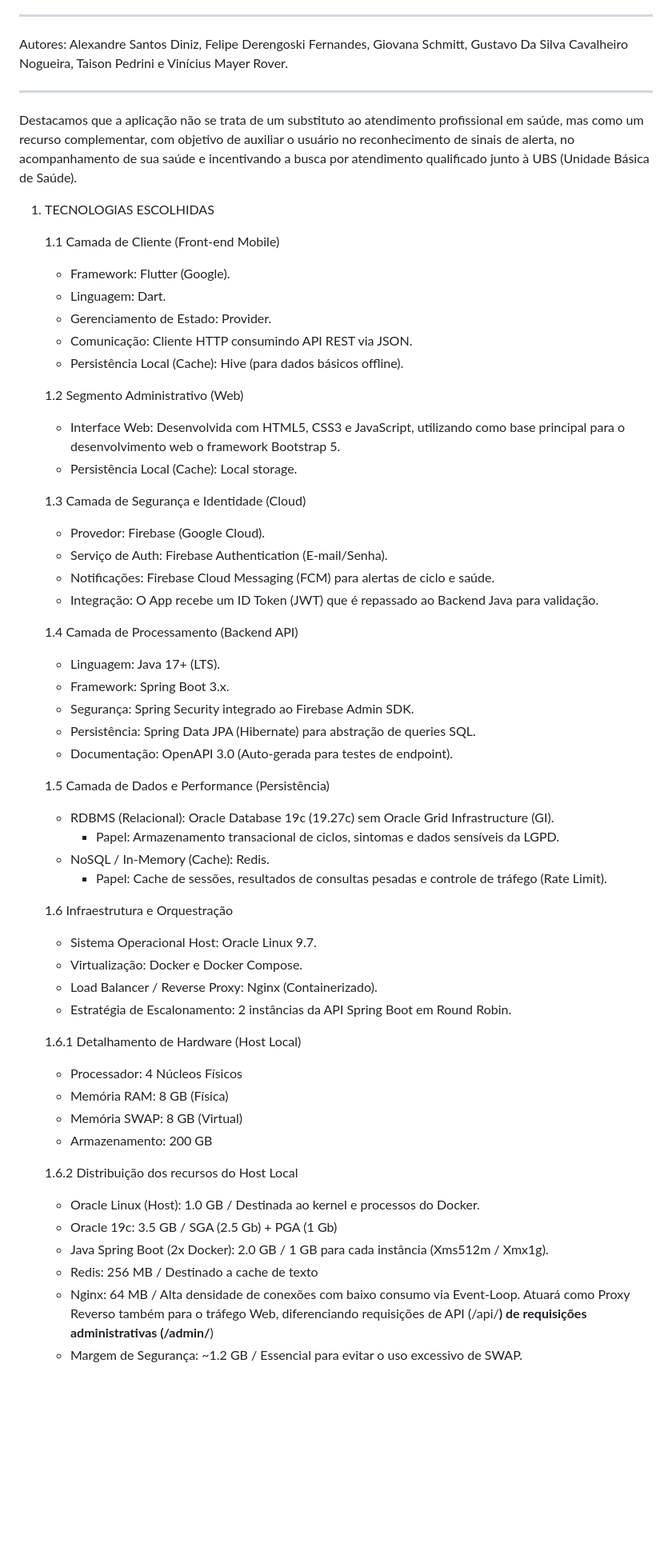
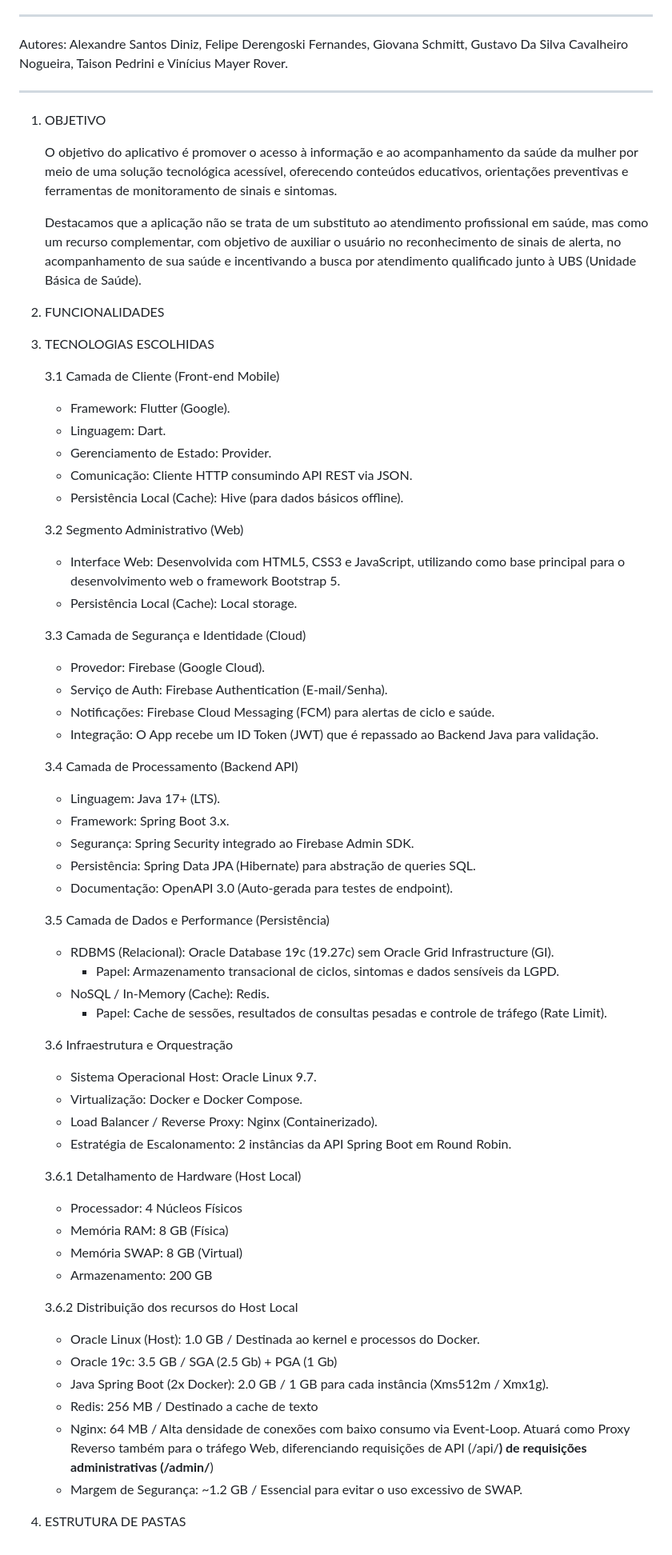
Before and after one commit to giovanaschmitt/UNIFEBE_Minha_Saude_Feminina, a Markdown page: README.md, the part around the change. Shown at 80% size. Rendered like a GitHub page; blank space fills up the shorter version.

```diff
--- a/README.md
+++ b/README.md
@@ -7,12 +7,16 @@ Autores: Alexandre Santos Diniz, Felipe Derengoski Fernandes, Giovana Schmitt, G
 
 ------------------------------------------------------------------------------------------------------------------------------------------------------------
 
-Destacamos que a aplicação não se trata de um substituto ao atendimento profissional em saúde, mas como um recurso complementar, com objetivo de auxiliar o usuário no reconhecimento de sinais de alerta, no acompanhamento de sua saúde e incentivando a busca por atendimento qualificado junto à UBS (Unidade Básica de Saúde).
+1. OBJETIVO
 
+   O objetivo do aplicativo é promover o acesso à informação e ao acompanhamento da saúde da mulher por meio de uma solução tecnológica acessível, oferecendo conteúdos educativos, orientações preventivas e ferramentas de monitoramento de sinais e sintomas.
 
-1. TECNOLOGIAS ESCOLHIDAS
+    Destacamos que a aplicação não se trata de um substituto ao atendimento profissional em saúde, mas como um recurso complementar, com objetivo de auxiliar o usuário no reconhecimento de sinais de alerta, no acompanhamento de sua saúde e incentivando a busca por atendimento qualificado junto à UBS (Unidade Básica de Saúde).
 
-   1.1 Camada de Cliente (Front-end Mobile)
+3. FUNCIONALIDADES
+4. TECNOLOGIAS ESCOLHIDAS
+
+   3.1 Camada de Cliente (Front-end Mobile)
     - Framework: Flutter (Google).
     - Linguagem: Dart.
     - Gerenciamento de Estado: Provider.
@@ -20,46 +24,49 @@ Destacamos que a aplicação não se trata de um substituto ao atendimento profi
     - Persistência Local (Cache): Hive (para dados básicos offline).
 
 
-   1.2 Segmento Administrativo (Web)
+   3.2 Segmento Administrativo (Web)
     - Interface Web: Desenvolvida com HTML5, CSS3 e JavaScript, utilizando como base principal para o desenvolvimento web o framework Bootstrap 5.
     - Persistência Local (Cache): Local storage.
 
 
-   1.3 Camada de Segurança e Identidade (Cloud)
+   3.3 Camada de Segurança e Identidade (Cloud)
     - Provedor: Firebase (Google Cloud).
     - Serviço de Auth: Firebase Authentication (E-mail/Senha).
     - Notificações: Firebase Cloud Messaging (FCM) para alertas de ciclo e saúde.
     - Integração: O App recebe um ID Token (JWT) que é repassado ao Backend Java para validação.
 
-   1.4 Camada de Processamento (Backend API)
+   3.4 Camada de Processamento (Backend API)
    - Linguagem: Java 17+ (LTS).
    - Framework: Spring Boot 3.x.
    - Segurança: Spring Security integrado ao Firebase Admin SDK.
    - Persistência: Spring Data JPA (Hibernate) para abstração de queries SQL.
    - Documentação: OpenAPI 3.0 (Auto-gerada para testes de endpoint).
 
-   1.5 Camada de Dados e Performance (Persistência)
+   3.5 Camada de Dados e Performance (Persistência)
    - RDBMS (Relacional): Oracle Database 19c (19.27c) sem Oracle Grid Infrastructure (GI).
      + Papel: Armazenamento transacional de ciclos, sintomas e dados sensíveis da LGPD.
    - NoSQL / In-Memory (Cache): Redis.
      + Papel: Cache de sessões, resultados de consultas pesadas e controle de tráfego (Rate Limit).
 
-   1.6 Infraestrutura e Orquestração
+   3.6 Infraestrutura e Orquestração
       - Sistema Operacional Host: Oracle Linux 9.7.
       - Virtualização: Docker e Docker Compose.
       - Load Balancer / Reverse Proxy: Nginx (Containerizado).
       - Estratégia de Escalonamento: 2 instâncias da API Spring Boot em Round Robin.
 
-    1.6.1 Detalhamento de Hardware (Host Local)
+    3.6.1 Detalhamento de Hardware (Host Local)
       - Processador: 4 Núcleos Físicos
       - Memória RAM: 8 GB (Física)
       - Memória SWAP: 8 GB (Virtual)
       - Armazenamento: 200 GB
 
-    1.6.2 Distribuição dos recursos do Host Local
+    3.6.2 Distribuição dos recursos do Host Local
      - Oracle Linux (Host): 1.0 GB / Destinada ao kernel e processos do Docker.
      - Oracle 19c: 3.5 GB / SGA (2.5 Gb) + PGA (1 Gb)
      - Java Spring Boot (2x Docker): 2.0 GB / 1 GB para cada instância (Xms512m / Xmx1g).
      - Redis: 256 MB / Destinado a cache de texto
      - Nginx: 64 MB / Alta densidade de conexões com baixo consumo via Event-Loop. Atuará como Proxy Reverso também para o tráfego Web, diferenciando requisições de API (/api/**) de requisições administrativas (/admin/**)
      - Margem de  Segurança: ~1.2 GB / Essencial para evitar o uso excessivo de SWAP.
+
+
+5. ESTRUTURA DE PASTAS
```
